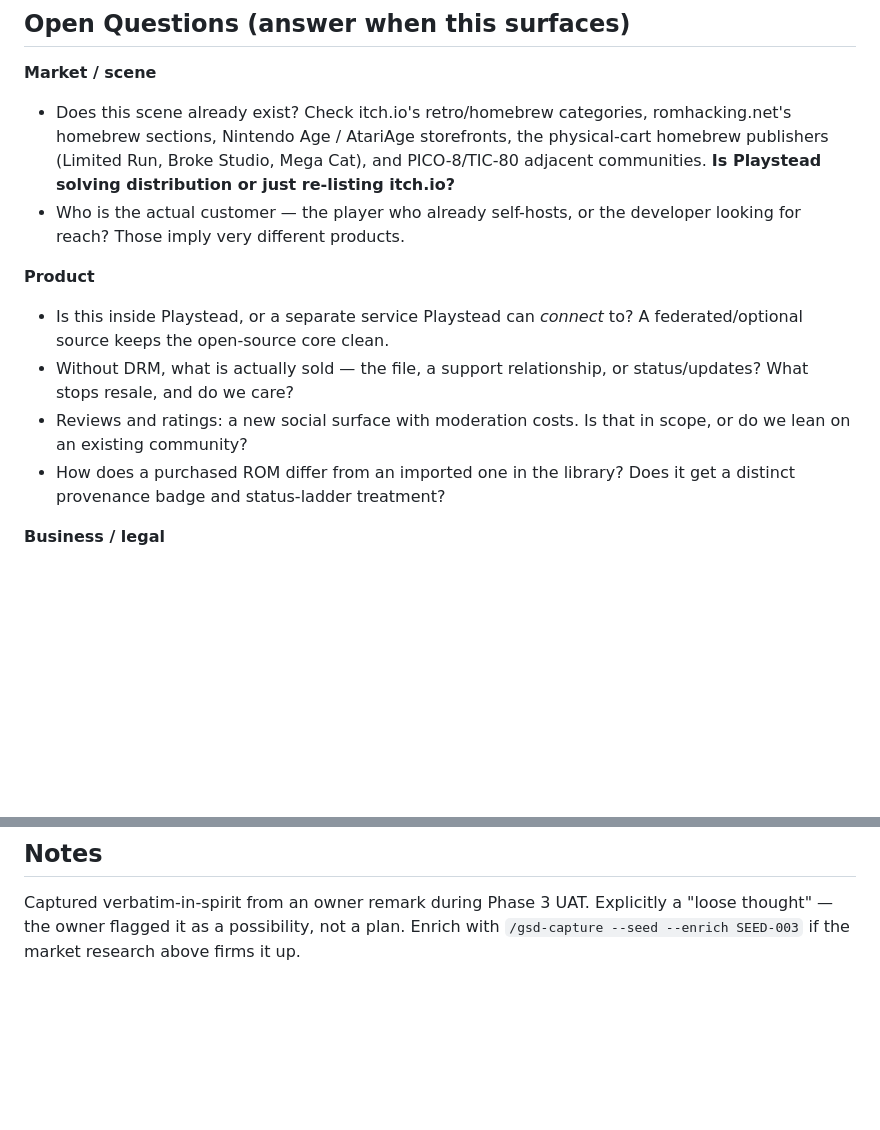
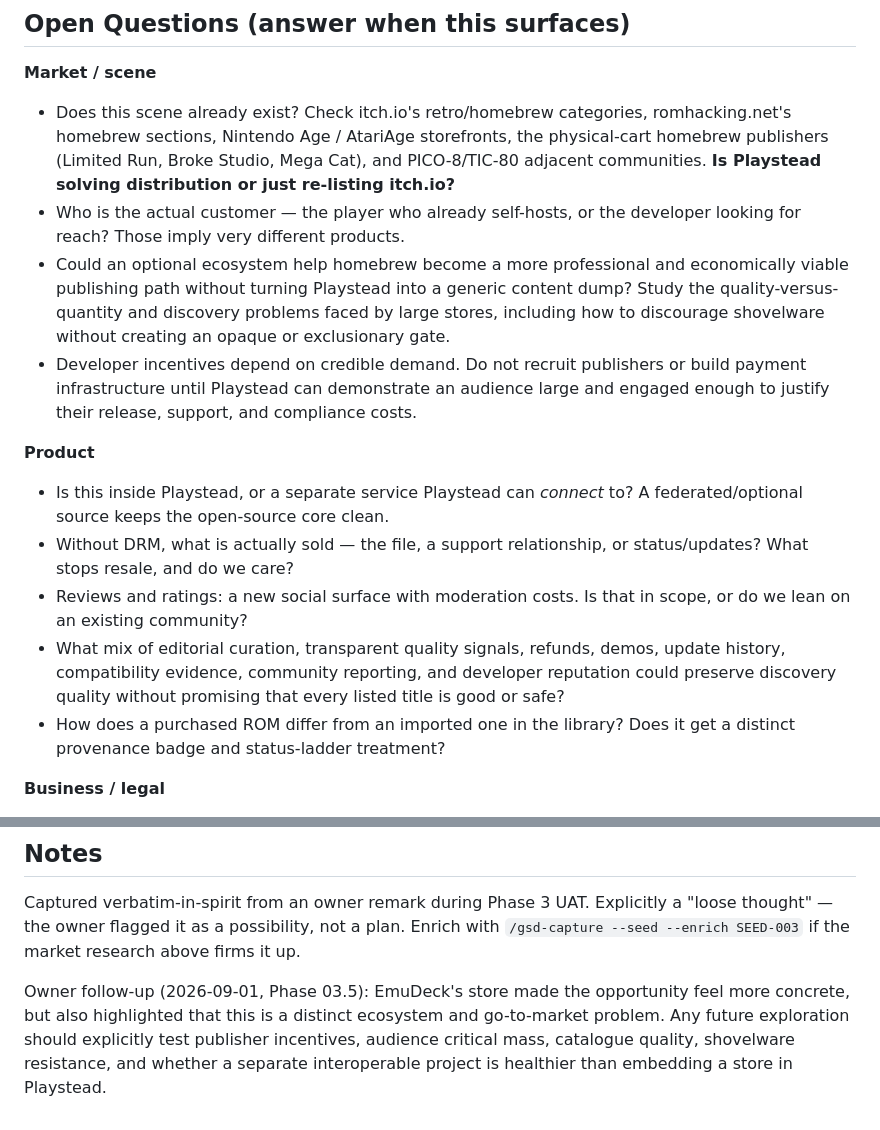
Before and after one commit to szTheory/playstead, a Markdown page: .planning/seeds/SEED-003-indie-rom-marketplace.md, 2 parts joined by grey strips. Rendered like a GitHub page; blank space fills up the shorter version.

Commit message:
docs: enrich seed SEED-003 — quality and publisher viability

```diff
--- a/.planning/seeds/SEED-003-indie-rom-marketplace.md
+++ b/.planning/seeds/SEED-003-indie-rom-marketplace.md
@@ -55,6 +55,14 @@ storefront, and it was built for other reasons:
   or just re-listing itch.io?**
 - Who is the actual customer — the player who already self-hosts, or the
   developer looking for reach? Those imply very different products.
+- Could an optional ecosystem help homebrew become a more professional and
+  economically viable publishing path without turning Playstead into a generic
+  content dump? Study the quality-versus-quantity and discovery problems faced
+  by large stores, including how to discourage shovelware without creating an
+  opaque or exclusionary gate.
+- Developer incentives depend on credible demand. Do not recruit publishers or
+  build payment infrastructure until Playstead can demonstrate an audience large
+  and engaged enough to justify their release, support, and compliance costs.
 
 **Product**
 - Is this inside Playstead, or a separate service Playstead can *connect* to?
@@ -63,6 +71,10 @@ storefront, and it was built for other reasons:
   status/updates? What stops resale, and do we care?
 - Reviews and ratings: a new social surface with moderation costs. Is that in
   scope, or do we lean on an existing community?
+- What mix of editorial curation, transparent quality signals, refunds, demos,
+  update history, compatibility evidence, community reporting, and developer
+  reputation could preserve discovery quality without promising that every
+  listed title is good or safe?
 - How does a purchased ROM differ from an imported one in the library? Does it
   get a distinct provenance badge and status-ladder treatment?
 
@@ -103,3 +115,10 @@ Captured verbatim-in-spirit from an owner remark during Phase 3 UAT. Explicitly
 a "loose thought" — the owner flagged it as a possibility, not a plan. Enrich
 with `/gsd-capture --seed --enrich SEED-003` if the market research above firms
 it up.
+
+Owner follow-up (2026-09-01, Phase 03.5): EmuDeck's store made the opportunity
+feel more concrete, but also highlighted that this is a distinct ecosystem and
+go-to-market problem. Any future exploration should explicitly test publisher
+incentives, audience critical mass, catalogue quality, shovelware resistance,
+and whether a separate interoperable project is healthier than embedding a
+store in Playstead.
```
